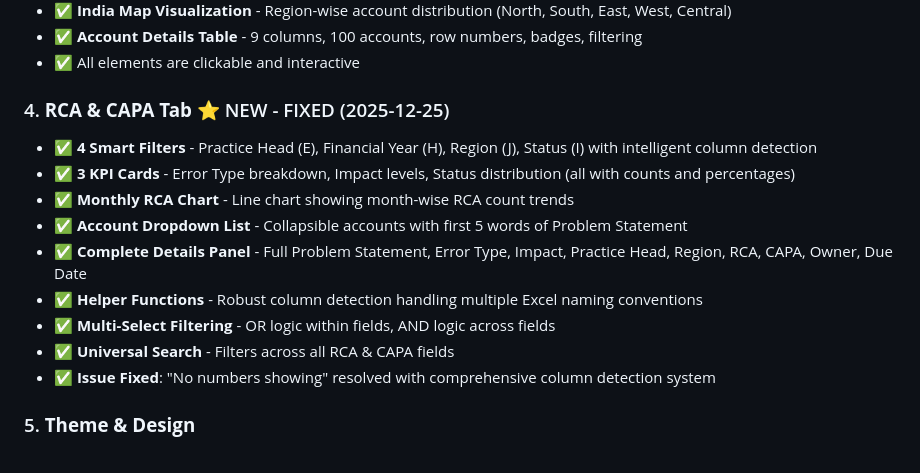
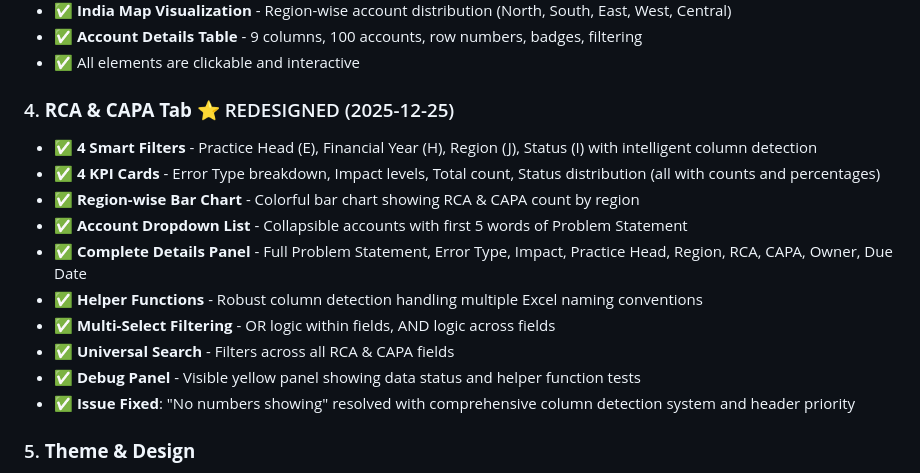
Before and after one commit to Businessexcellence/Quality-Dashboard, a Markdown page: README.md, the part around the change. Rendered like a GitHub page.

Commit message:
Update README with RCA & CAPA redesign details

```diff
--- a/README.md
+++ b/README.md
@@ -40,16 +40,17 @@ A comprehensive business excellence dashboard for quality management, audit trac
 - ✅ **Account Details Table** - 9 columns, 100 accounts, row numbers, badges, filtering
 - ✅ All elements are clickable and interactive
 
-### 4. **RCA & CAPA Tab** ⭐ NEW - FIXED (2025-12-25)
+### 4. **RCA & CAPA Tab** ⭐ REDESIGNED (2025-12-25)
 - ✅ **4 Smart Filters** - Practice Head (E), Financial Year (H), Region (J), Status (I) with intelligent column detection
-- ✅ **3 KPI Cards** - Error Type breakdown, Impact levels, Status distribution (all with counts and percentages)
-- ✅ **Monthly RCA Chart** - Line chart showing month-wise RCA count trends
+- ✅ **4 KPI Cards** - Error Type breakdown, Impact levels, Total count, Status distribution (all with counts and percentages)
+- ✅ **Region-wise Bar Chart** - Colorful bar chart showing RCA & CAPA count by region
 - ✅ **Account Dropdown List** - Collapsible accounts with first 5 words of Problem Statement
 - ✅ **Complete Details Panel** - Full Problem Statement, Error Type, Impact, Practice Head, Region, RCA, CAPA, Owner, Due Date
 - ✅ **Helper Functions** - Robust column detection handling multiple Excel naming conventions
 - ✅ **Multi-Select Filtering** - OR logic within fields, AND logic across fields
 - ✅ **Universal Search** - Filters across all RCA & CAPA fields
-- ✅ **Issue Fixed**: "No numbers showing" resolved with comprehensive column detection system
+- ✅ **Debug Panel** - Visible yellow panel showing data status and helper function tests
+- ✅ **Issue Fixed**: "No numbers showing" resolved with comprehensive column detection system and header priority
 
 ### 5. **Theme & Design**
 - ✅ **Pure Black Backgrounds**: #0d0d0d, #1a1a1a, #2a2a2a
```
